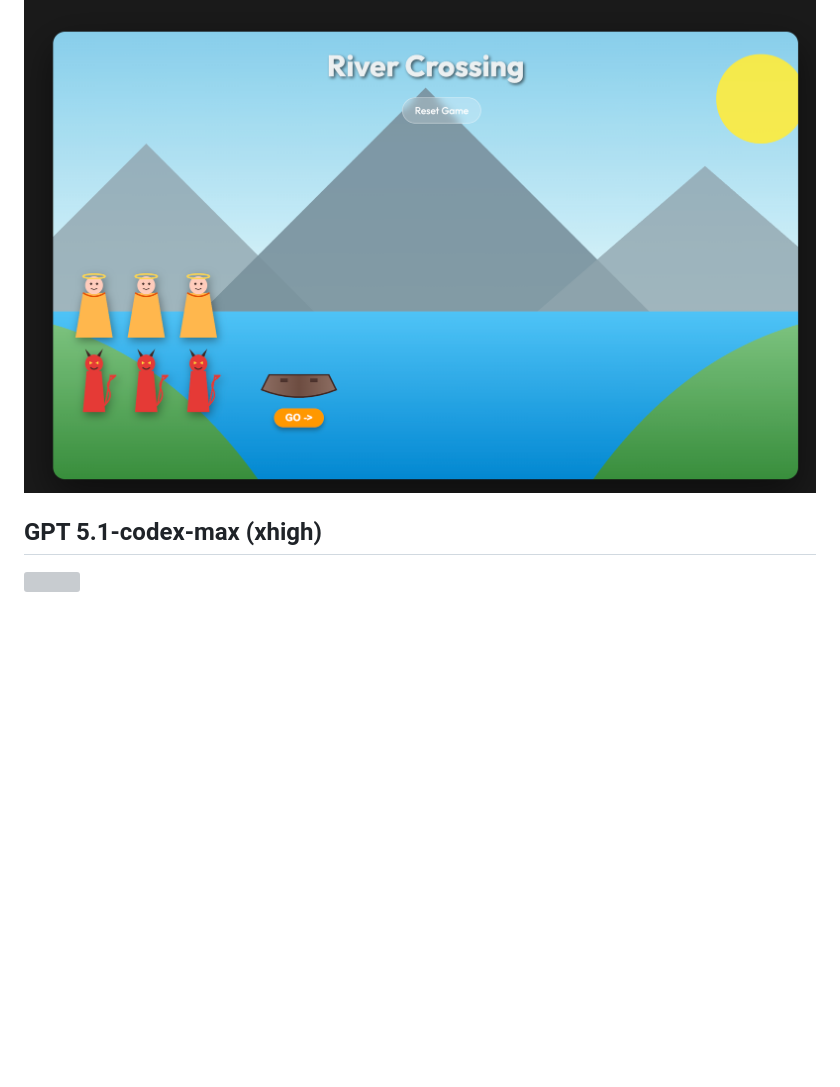
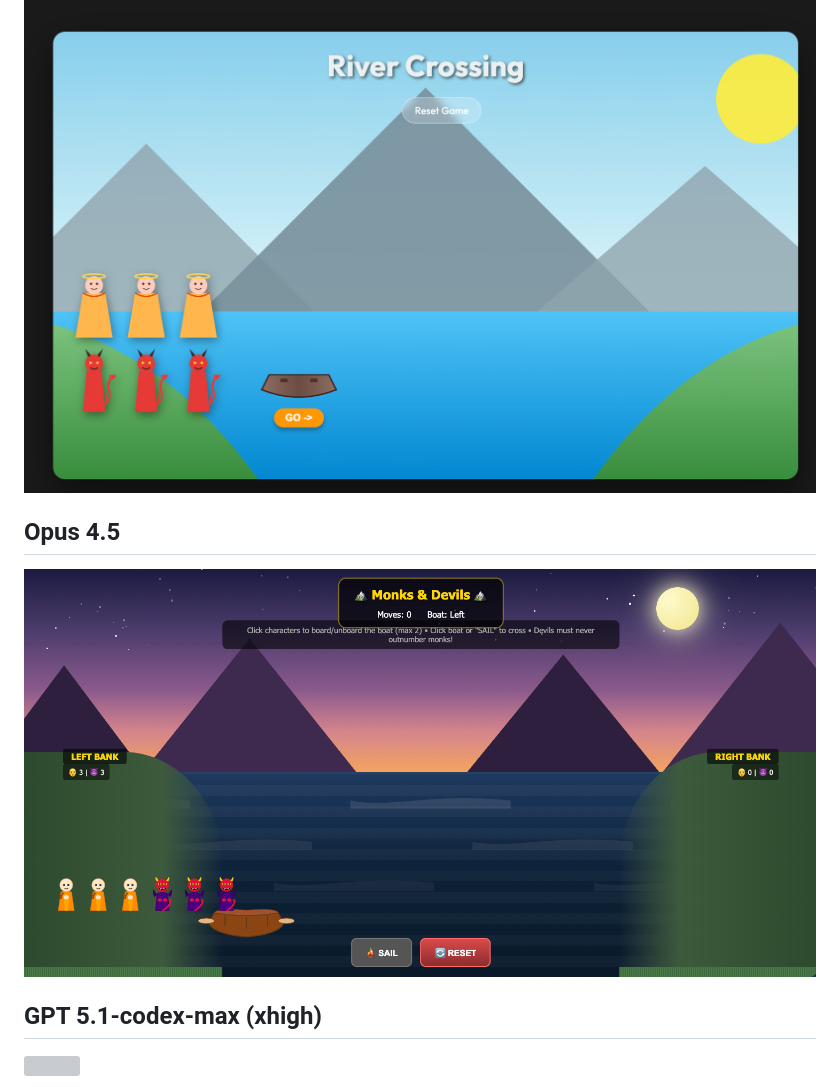
Before and after one commit to saturngod/cross-the-river-demo, a Markdown page: README.md, the part around the change. GitHub-like rendering; pictures changed too: images/opus-45.png (added); blank space fills up the shorter version; grey boxes are pictures that could not be loaded.

```diff
--- a/README.md
+++ b/README.md
@@ -49,6 +49,10 @@ More formally:
 
 ![](./images/gemini.png)
 
+## Opus 4.5
+
+![](./images/opus-45.png)
+
 ## GPT 5.1-codex-max (xhigh)
 
 ![](./images/gpt.png)
```
Also changed, not shown: 1 other file.
